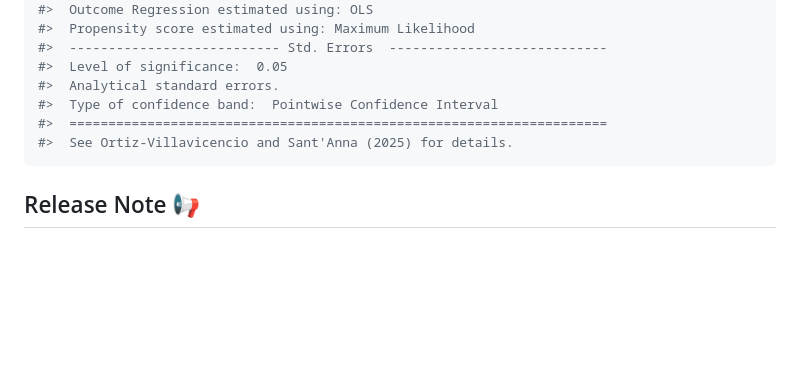
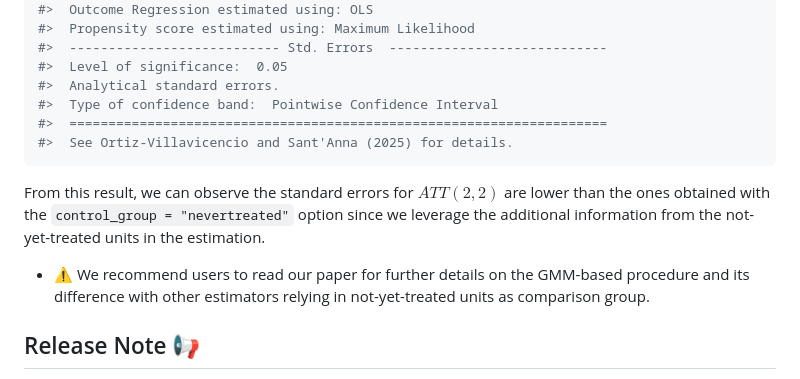
Before and after one commit to marcelortizv/triplediff, a Markdown page: README.md, the part around the change printed below. GitHub-like rendering; blank space fills up the shorter version.

````diff
--- a/README.md
+++ b/README.md
@@ -421,6 +430,15 @@ summary(att_gt_nyt)
 #>  See Ortiz-Villavicencio and Sant'Anna (2025) for details.
 ```
 
+From this result, we can observe the standard errors for $ATT(2,2)$ are
+lower than the ones obtained with the `control_group = "nevertreated"`
+option since we leverage the additional information from the
+not-yet-treated units in the estimation.
+
+- ⚠️ We recommend users to read our paper for further details on the
+  GMM-based procedure and its difference with other estimators relying
+  in not-yet-treated units as comparison group.
+
 ## Release Note 📢
 
 The current version is released in an **alpha** stage: the core features
````
Also changed, not shown: other parts of README.md (+48 -40 lines), man/figures/README-unnamed-chunk-13-1.png (added), 16 other files.
